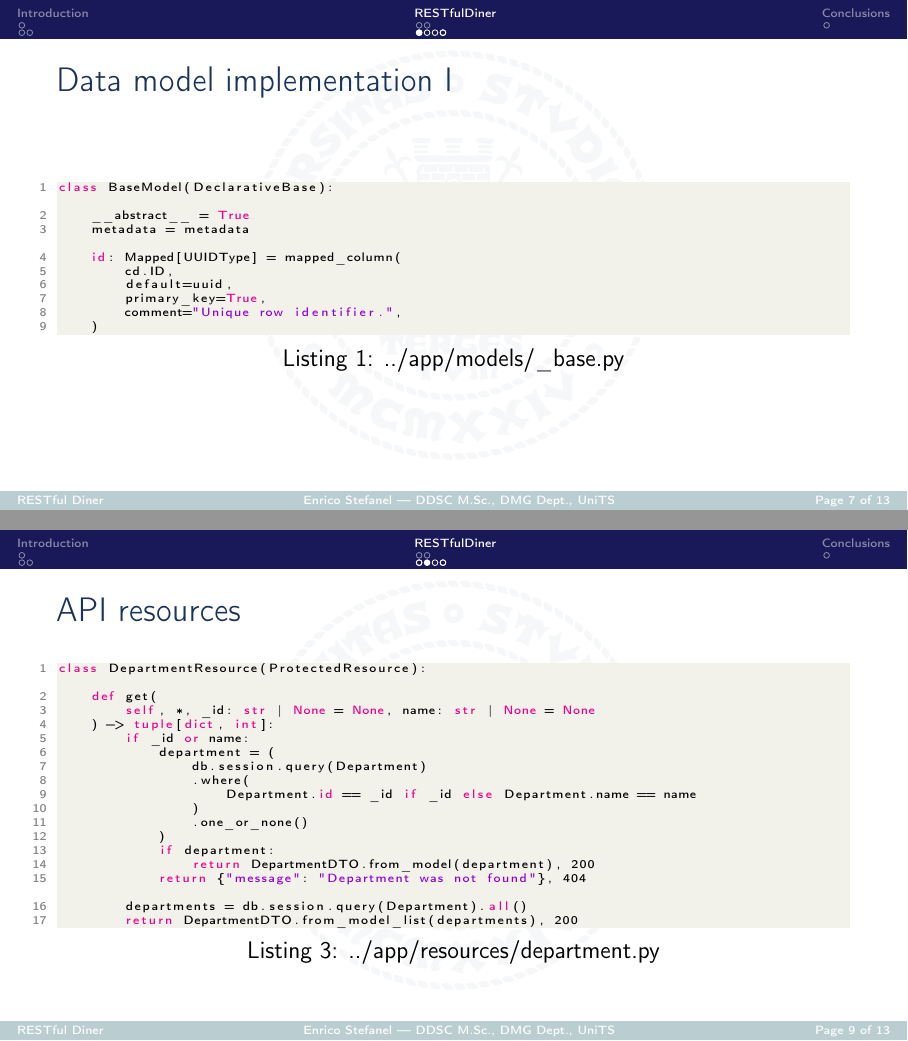
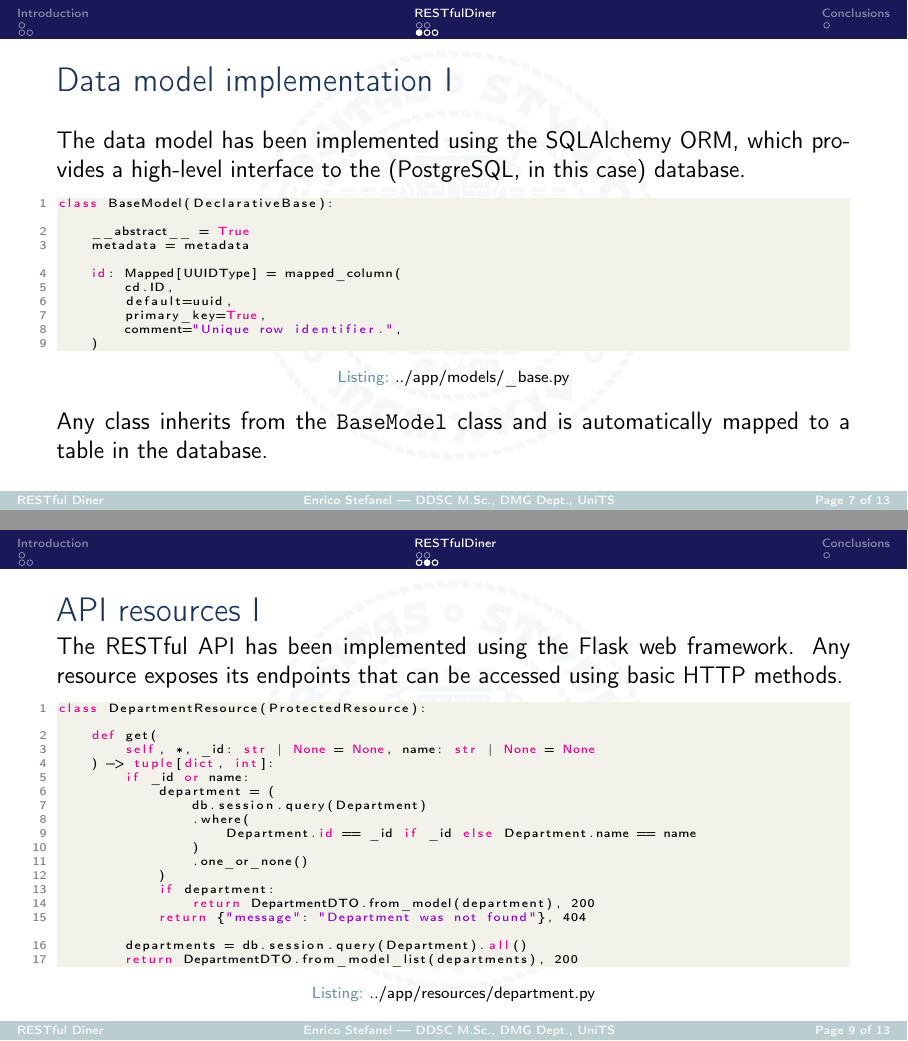
Before and after one commit to enstit/RESTfulDiner, LaTeX slides (report/main.tex, which reads report/contents/body.tex): pages 7 and 9 of 13, joined at a grey line. The pictures show the PDF file report/main.pdf that the author committed with the source.

Commit message:
feat: Change captions size, enhance report content

```diff
--- a/report/contents/body.tex
+++ b/report/contents/body.tex
@@ -33,8 +36,19 @@
 \subsection[Open Data]{Open Data}
 
 \begin{frame}[allowframebreaks]{Data model implementation}
+
+	The data model has been implemented using the SQLAlchemy ORM, which
+	provides a high-level interface to the (PostgreSQL, in this case) database.
+
 	\lstinputlisting[style=PythonStyle,linerange={18-28}]{../app/models/_base.py}
+
+	Any class inherits from the \texttt{BaseModel} class and is automatically
+	mapped to a table in the database.
+
+	\framebreak
+
+	An example of a model class is the \texttt{Department} class:
+
 	\lstinputlisting[style=PythonStyle,linerange={17-22,24-26,28-32,35-38}]{../app/models/department.py}
 \end{frame}
 
-\begin{frame}{API resources}
@@ -41,7 +63,12 @@
+	\vspace*{-.25\baselineskip}
+	The RESTful API has been implemented using the Flask web framework. Any
+	resource exposes its endpoints that can be accessed using basic HTTP
+	methods.
+
 	\lstinputlisting[style=PythonStyle,linerange={12-12,16-33}]{../app/resources/department.py}
-\end{frame}
 
-\begin{frame}[fragile]
+	\framebreak
+
 	\begin{lstlisting}[style=JSONStyle,caption={\texttt{GET /api/v1/departments} response}]
 {
 	"@context": {
@@ -70,3 +91,5 @@
+	"name": "Kitchen",
+	"printer": "http://127.0.0.1/api/v1/printers/67936882-fb55-11ef-b5b9-0242ac120003"
 }\end{lstlisting}
 \end{frame}
 
```
Also changed, not shown: report/beamercolorthemeunits.sty (+2 -0 lines), report/beamerinnerthemeunits.sty (+3 -0 lines), report/main.pdf, report/contents/body.tex (25 more changed lines).
